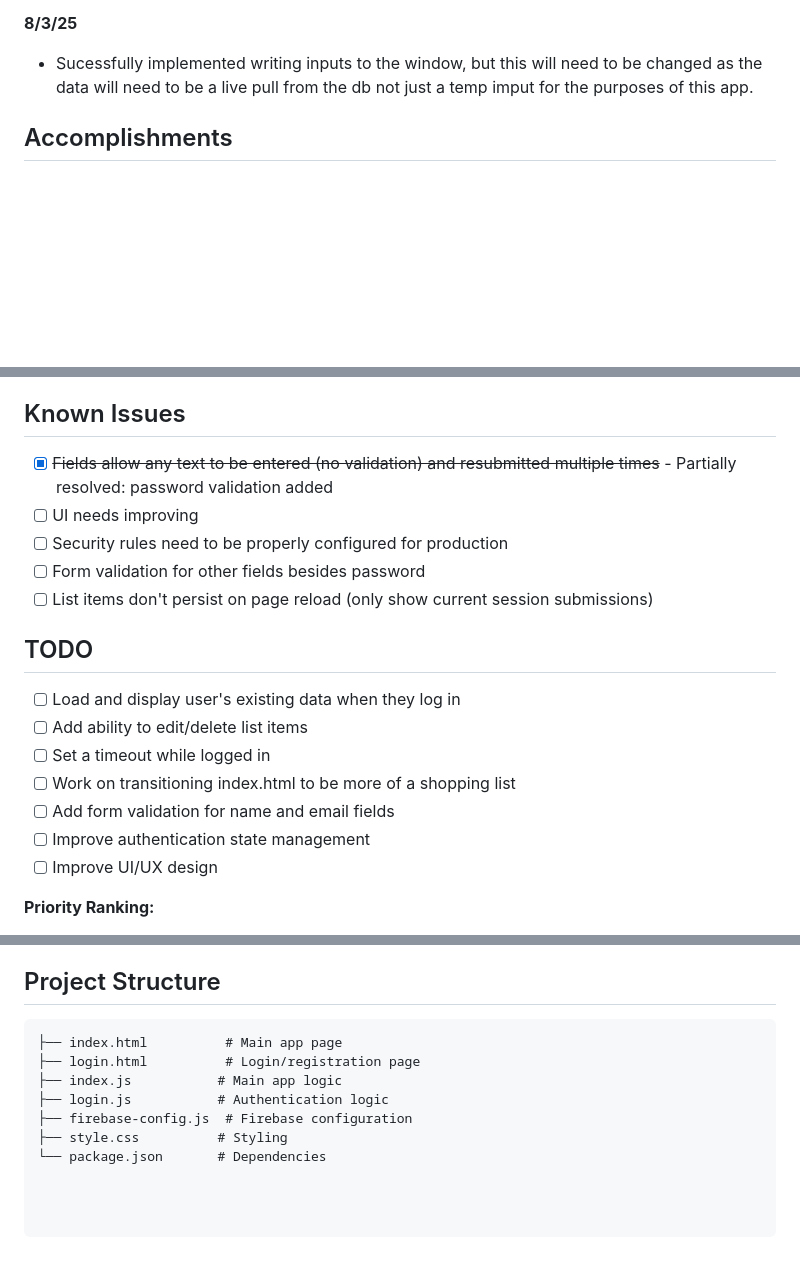
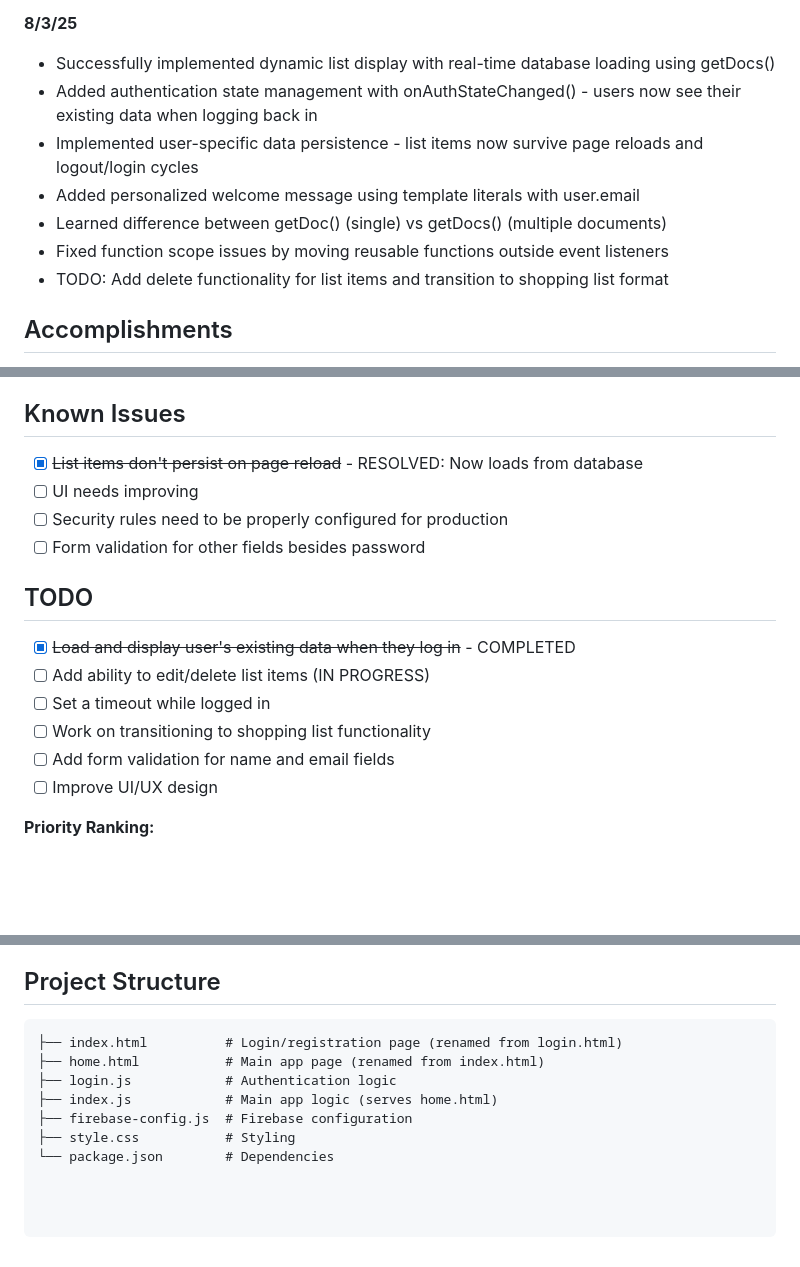
Before and after one commit to ryanbcommits/shopping-list-app, a Markdown page: README.md, 3 parts joined by grey strips. Rendered like a GitHub page; blank space fills up the shorter version.

````diff
--- a/README.md
+++ b/README.md
@@ -51,7 +51,13 @@ Some Firebase authentication logic was developed with assistance from Claude AI.
 - Implemented proper data structure organization (users collection with individual user documents)
 
 **8/3/25**
-- Sucessfully implemented writing inputs to the window, but this will need to be changed as the data will need to be a live pull from the db not just a temp imput for the purposes of this app.
+- Successfully implemented dynamic list display with real-time database loading using getDocs()
+- Added authentication state management with onAuthStateChanged() - users now see their existing data when logging back in
+- Implemented user-specific data persistence - list items now survive page reloads and logout/login cycles
+- Added personalized welcome message using template literals with user.email
+- Learned difference between getDoc() (single) vs getDocs() (multiple documents)
+- Fixed function scope issues by moving reusable functions outside event listeners
+- TODO: Add delete functionality for list items and transition to shopping list format
 
 
 ## Accomplishments
@@ -69,21 +75,17 @@ Some Firebase authentication logic was developed with assistance from Claude AI.
 
 
 ## Known Issues
-
-- [x] ~~Fields allow any text to be entered (no validation) and resubmitted multiple times~~ - Partially resolved: password validation added
+- [x] ~~List items don't persist on page reload~~ - RESOLVED: Now loads from database
 - [ ] UI needs improving
 - [ ] Security rules need to be properly configured for production
 - [ ] Form validation for other fields besides password
-- [ ] List items don't persist on page reload (only show current session submissions)
 
 ## TODO
-
-- [ ] Load and display user's existing data when they log in
-- [ ] Add ability to edit/delete list items
+- [x] ~~Load and display user's existing data when they log in~~ - COMPLETED
+- [ ] Add ability to edit/delete list items (IN PROGRESS)
 - [ ] Set a timeout while logged in
-- [ ] Work on transitioning index.html to be more of a shopping list
+- [ ] Work on transitioning to shopping list functionality
 - [ ] Add form validation for name and email fields
-- [ ] Improve authentication state management
 - [ ] Improve UI/UX design
 
 **Priority Ranking:**
@@ -99,10 +101,10 @@ Some Firebase authentication logic was developed with assistance from Claude AI.
 ## Project Structure
 
 ```
-├── index.html          # Main app page
-├── login.html          # Login/registration page
-├── index.js           # Main app logic
-├── login.js           # Authentication logic
+├── index.html          # Login/registration page (renamed from login.html)
+├── home.html           # Main app page (renamed from index.html)
+├── login.js            # Authentication logic
+├── index.js            # Main app logic (serves home.html)
 ├── firebase-config.js  # Firebase configuration
-├── style.css          # Styling
-└── package.json       # Dependencies
+├── style.css           # Styling
+└── package.json        # Dependencies
````
